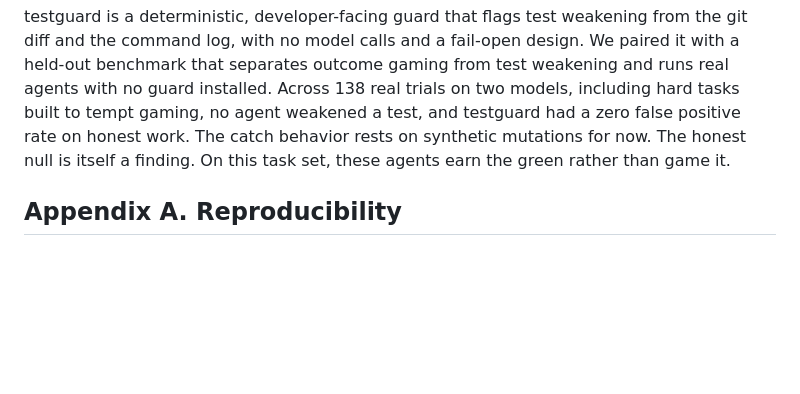
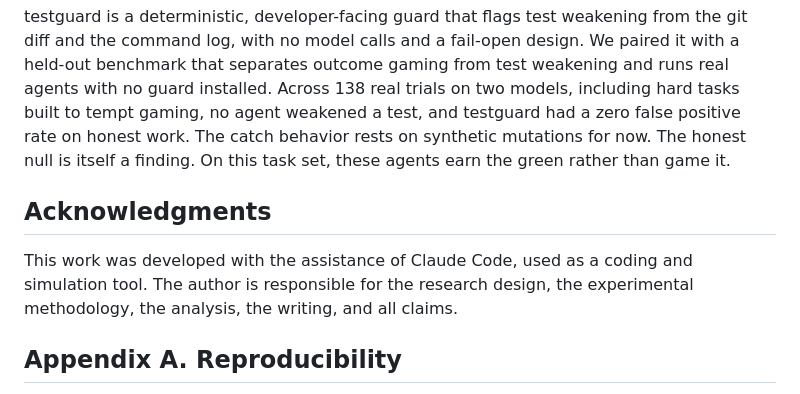
Before and after one commit to Arnav66692/testguard, a Markdown page: paper/draft.md, the part around the change. GitHub-like rendering; blank space fills up the shorter version.

```diff
--- a/paper/draft.md
+++ b/paper/draft.md
@@ -296,6 +296,10 @@ weakened a test, and testguard had a zero false positive rate on honest work. Th
 catch behavior rests on synthetic mutations for now. The honest null is itself a
 finding. On this task set, these agents earn the green rather than game it.
 
+## Acknowledgments
+
+This work was developed with the assistance of Claude Code, used as a coding and simulation tool. The author is responsible for the research design, the experimental methodology, the analysis, the writing, and all claims.
+
 ## Appendix A. Reproducibility
 
 - Detector. The hook and the benchmark both call evaluate of the diff and the
```
Also changed, not shown: README.md (+4 -0 lines).
